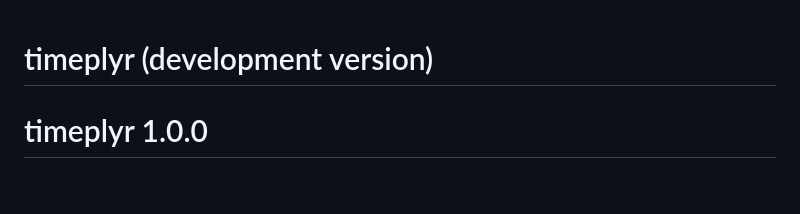
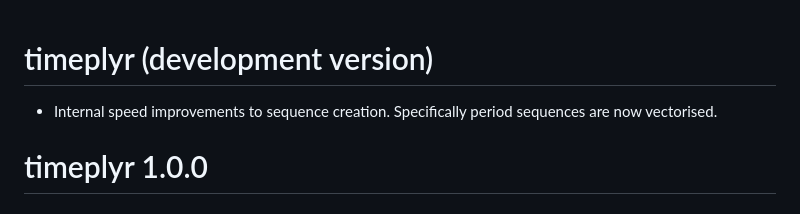
Before and after one commit to NicChr/timeplyr, a Markdown page: NEWS.md, the part around the change. GitHub-like rendering.

Commit message:
Updated news.

```diff
--- a/NEWS.md
+++ b/NEWS.md
@@ -1,4 +1,7 @@
 # timeplyr (development version)
+
+- Internal speed improvements to sequence creation. Specifically
+period sequences are now vectorised.
 
 # timeplyr 1.0.0
 
```
